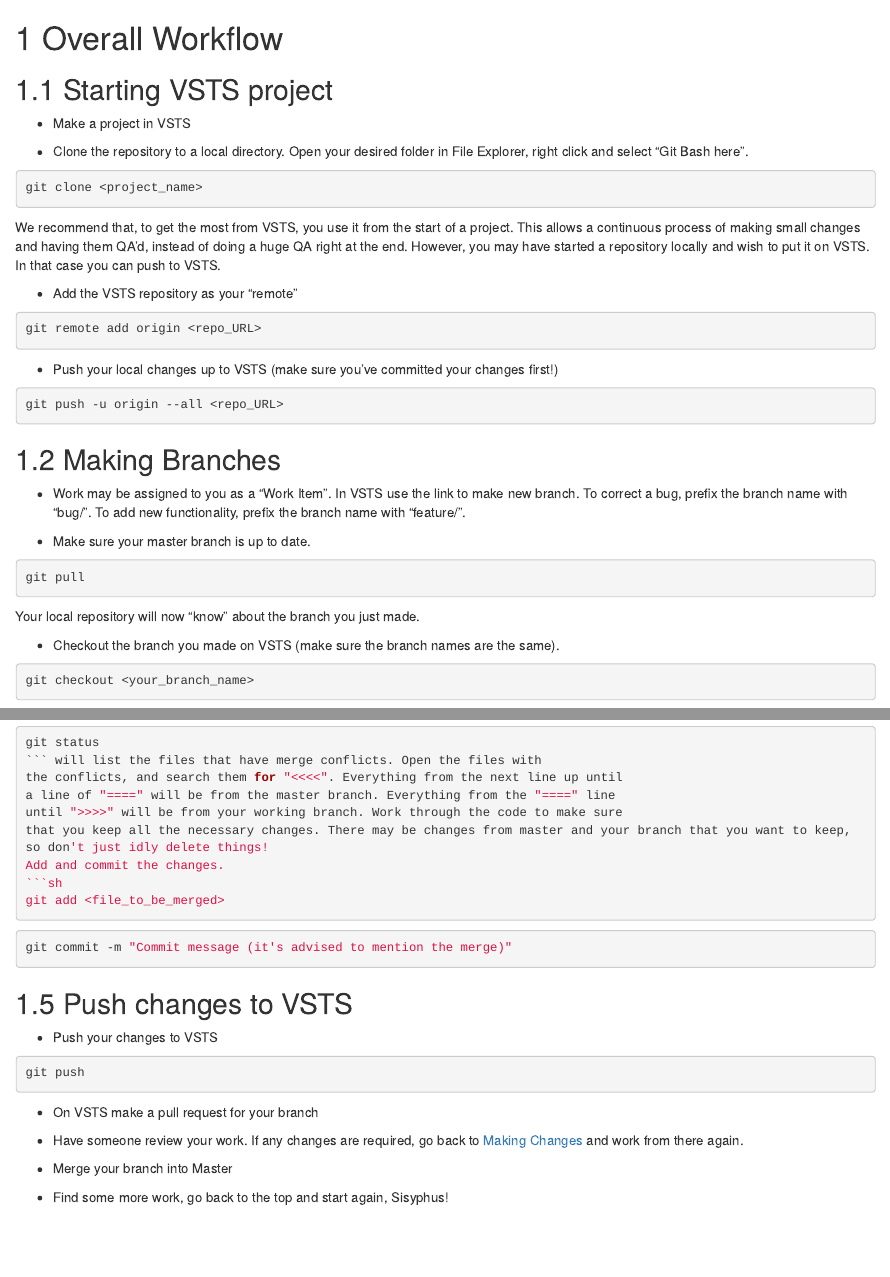
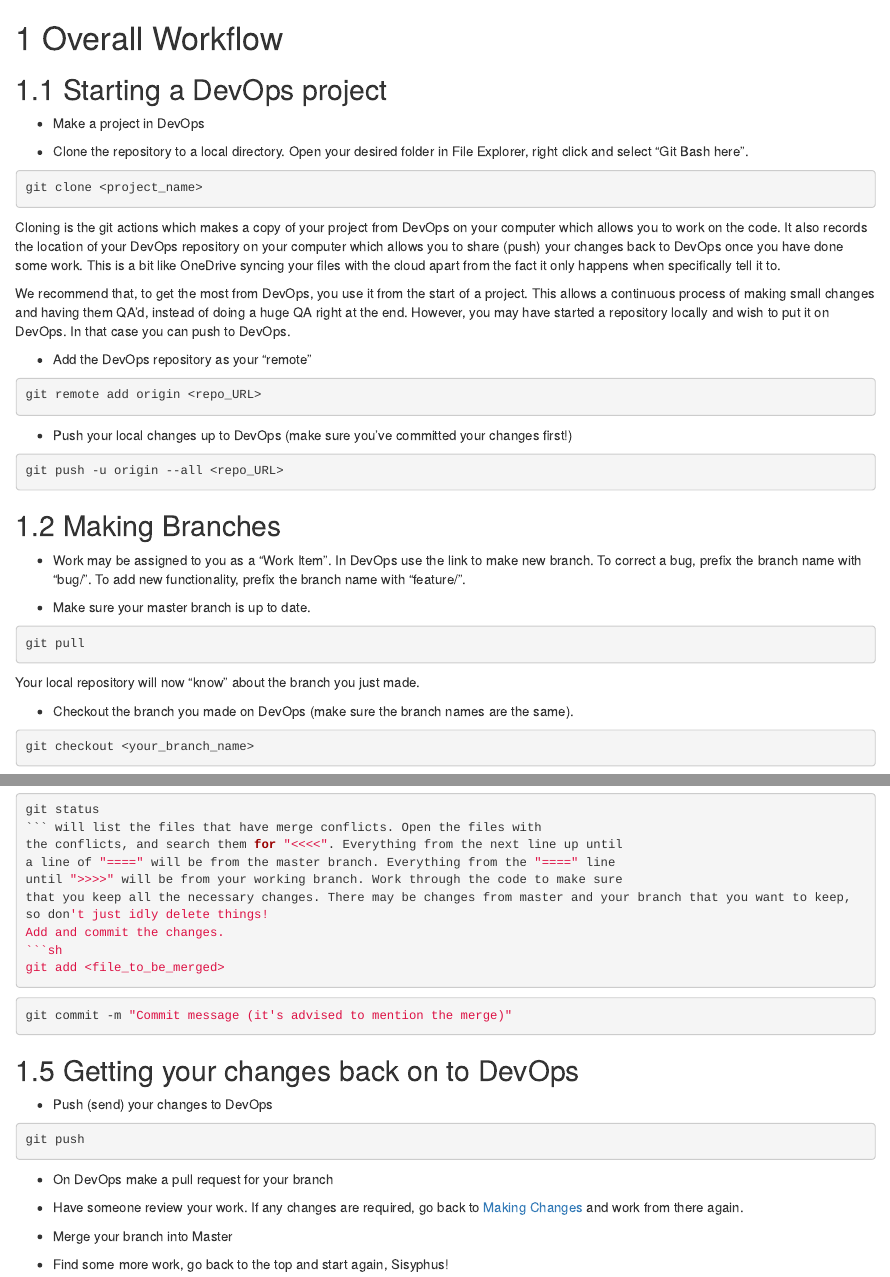
Before and after one commit to dfe-analytical-services/azure-devops-for-analysis, an R Markdown document (04-overall-workflow.Rmd): the page in a window 1100 px wide, from its top, and a second part further down, joined at a grey line. Rendered offline with R 4.5, knitr and Pandoc, with nearby package versions; drawn as R Markdown's standard HTML page in place of the format the file asks for.

Commit message:
Updating chapter 4 VSTS references to DevOps. (#32)
* Updating chapter 4 VSTS references to DevOps.

* Clarifications on cloning and pushing following QA.

* Sorting heading spacing since the .gitignore section wasn't showing properly in the live version.

````diff
--- a/04-overall-workflow.Rmd
+++ b/04-overall-workflow.Rmd
@@ -1,29 +1,31 @@
 # Overall Workflow
 
-## Starting VSTS project
+## Starting a DevOps project
 
-- Make a project in VSTS
+- Make a project in DevOps
 
 - Clone the repository to a local directory. Open your desired folder in File Explorer, right click and select "Git Bash here".
 ```sh
 git clone <project_name>
 ```
 
-We recommend that, to get the most from VSTS, you use it from the start of a project. This allows a continuous process of making small changes and having them QA'd, instead of doing a huge QA right at the end. However, you may have started a repository locally and wish to put it on VSTS. In that case you can push to VSTS.
+Cloning is the git actions which makes a copy of your project from DevOps on your computer which allows you to work on the code. It also records the location of your DevOps repository on your computer which allows you to share (push) your changes back to DevOps once you have done some work. This is a bit like OneDrive syncing your files with the cloud apart from the fact it only happens when specifically tell it to.
 
-- Add the VSTS repository as your "remote"
+We recommend that, to get the most from DevOps, you use it from the start of a project. This allows a continuous process of making small changes and having them QA'd, instead of doing a huge QA right at the end. However, you may have started a repository locally and wish to put it on DevOps. In that case you can push to DevOps.
+
+- Add the DevOps repository as your "remote"
 ```sh
 git remote add origin <repo_URL>
 ```
 
-- Push your local changes up to VSTS (make sure you've committed your changes first!)
+- Push your local changes up to DevOps (make sure you've committed your changes first!)
 ```sh
 git push -u origin --all <repo_URL>
 ```
 
 ## Making Branches
 
-- Work may be assigned to you as a "Work Item". In VSTS use the link to make new branch. To correct a bug, prefix the branch name with "bug/". To add new functionality, prefix the branch name with "feature/".
+- Work may be assigned to you as a "Work Item". In DevOps use the link to make new branch. To correct a bug, prefix the branch name with "bug/". To add new functionality, prefix the branch name with "feature/".
 
 - Make sure your master branch is up to date.
 ```sh
@@ -31,7 +33,7 @@
 ```
 Your local repository will now "know" about the branch you just made.
 
-- Checkout the branch you made on VSTS (make sure the branch names are the same).
+- Checkout the branch you made on DevOps (make sure the branch names are the same).
 ```sh
 git checkout <your_branch_name>
 ```
@@ -83,14 +85,14 @@
 git commit -m "Commit message (it's advised to mention the merge)"
 ```
 
-## Push changes to VSTS
+## Getting your changes back on to DevOps
 
-- Push your changes to VSTS
+- Push (send) your changes to DevOps
 ```sh
 git push
 ```
 
-- On VSTS make a pull request for your branch
+- On DevOps make a pull request for your branch
 
 - Have someone review your work. If any changes are required, go back to [Making Changes](#making-changes) and work from there again.
 
````
Also changed, not shown: 02-localproject.Rmd (+15 -15 lines), 05-tips.Rmd (+4 -4 lines).
